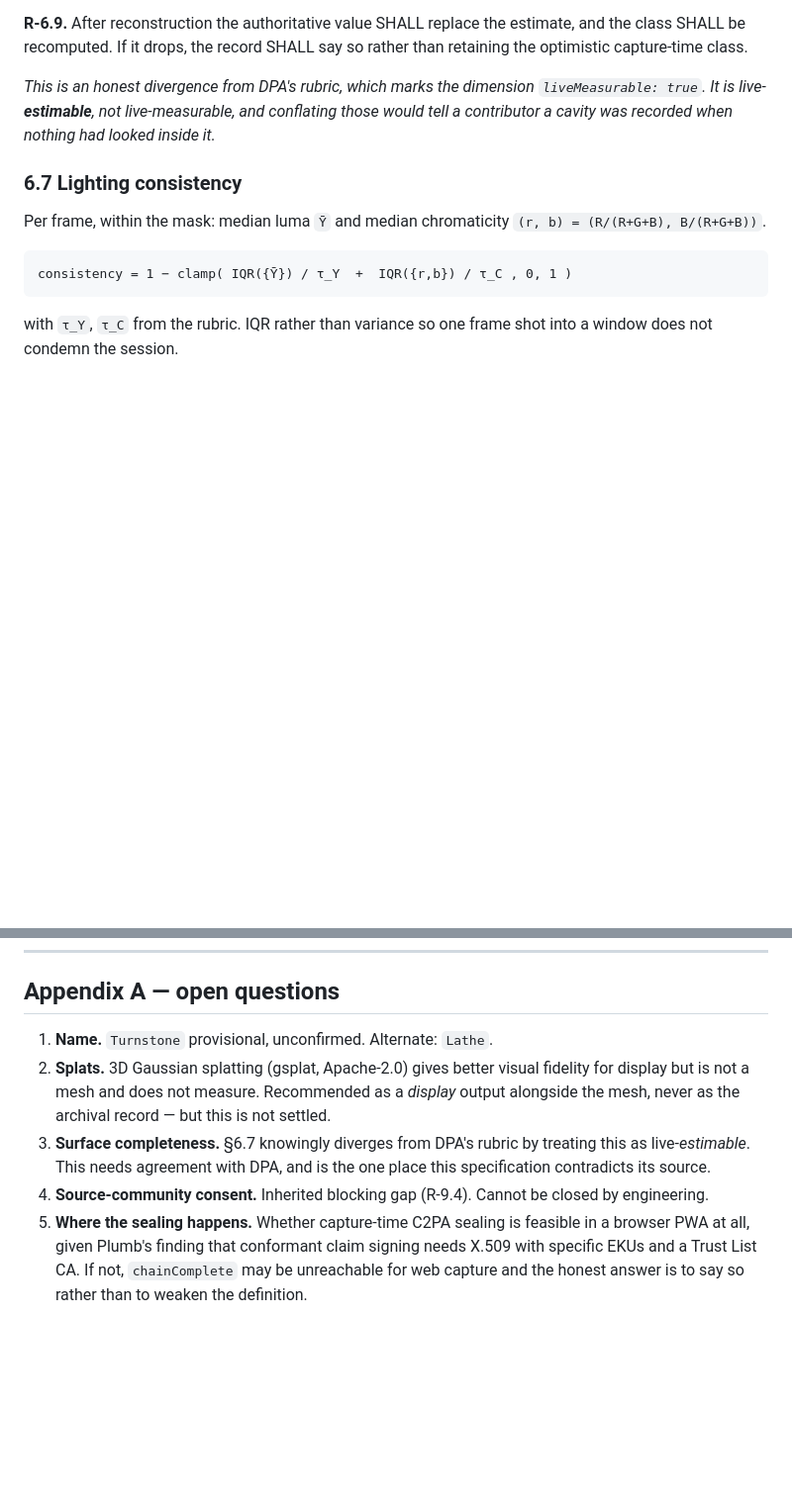
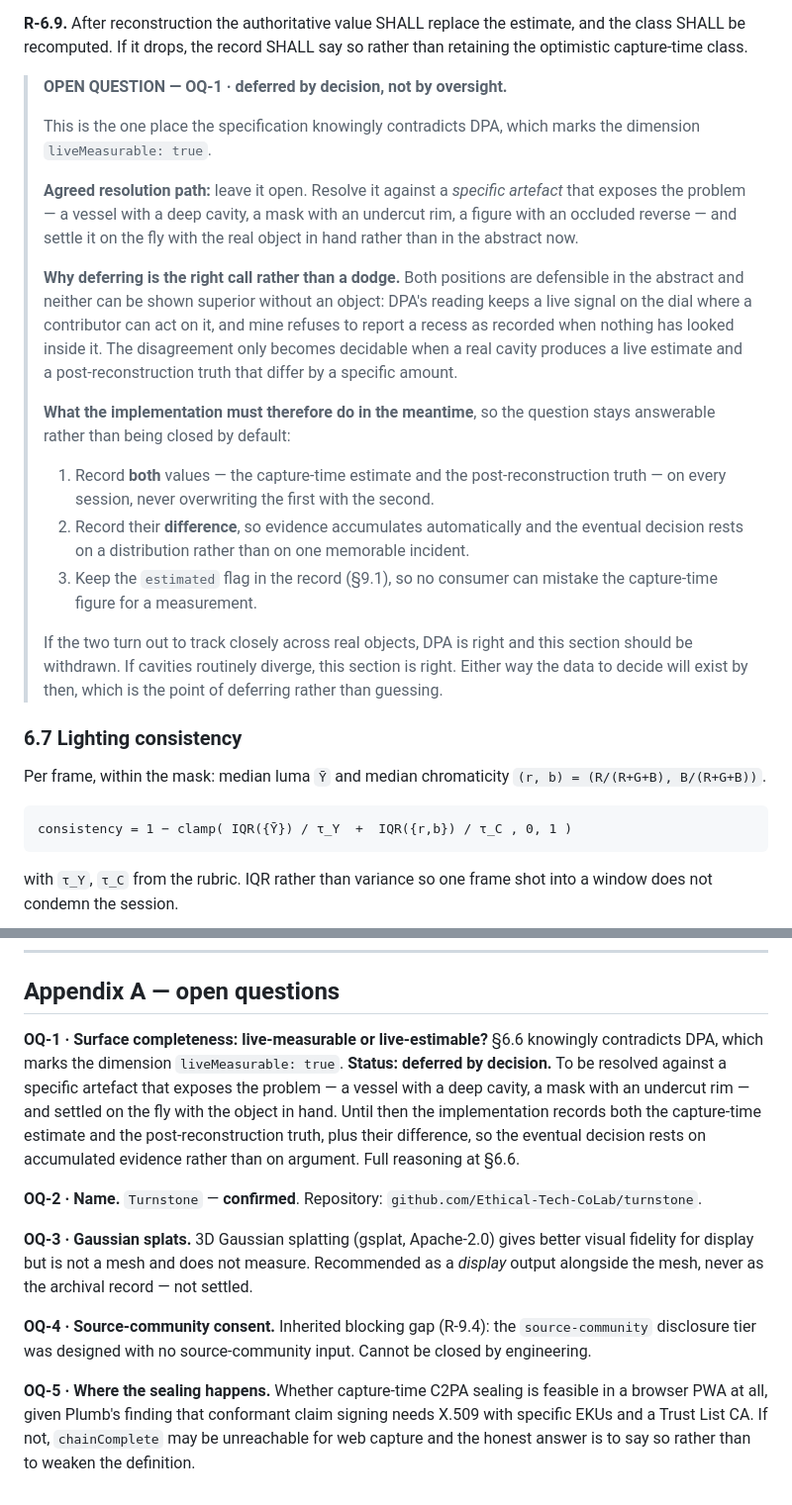
Before and after one commit to Ethical-Tech-CoLab/plumb, a Markdown page: turnstone/PHOTOGRAMMETRY-SPEC.md, 2 parts joined by grey strips. Shown at 99% size. Rendered like a GitHub page; blank space fills up the shorter version.

```diff
--- a/turnstone/PHOTOGRAMMETRY-SPEC.md
+++ b/turnstone/PHOTOGRAMMETRY-SPEC.md
@@ -308,9 +307,36 @@ silhouette octants have been foreground in the mask across the session.
 class SHALL be recomputed. If it drops, the record SHALL say so rather than retaining the
 optimistic capture-time class.
 
-*This is an honest divergence from DPA's rubric, which marks the dimension `liveMeasurable:
-true`. It is live-**estimable**, not live-measurable, and conflating those would tell a
-contributor a cavity was recorded when nothing had looked inside it.*
+> **OPEN QUESTION — OQ-1 · deferred by decision, not by oversight.**
+>
+> This is the one place the specification knowingly contradicts DPA, which marks the
+> dimension `liveMeasurable: true`.
+>
+> **Agreed resolution path:** leave it open. Resolve it against a *specific artefact* that
+> exposes the problem — a vessel with a deep cavity, a mask with an undercut rim, a figure
+> with an occluded reverse — and settle it on the fly with the real object in hand rather
+> than in the abstract now.
+>
+> **Why deferring is the right call rather than a dodge.** Both positions are defensible in
+> the abstract and neither can be shown superior without an object: DPA's reading keeps a
+> live signal on the dial where a contributor can act on it, and mine refuses to report a
+> recess as recorded when nothing has looked inside it. The disagreement only becomes
+> decidable when a real cavity produces a live estimate and a post-reconstruction truth that
+> differ by a specific amount.
+>
+> **What the implementation must therefore do in the meantime**, so the question stays
+> answerable rather than being closed by default:
+>
+> 1. Record **both** values — the capture-time estimate and the post-reconstruction truth —
+>    on every session, never overwriting the first with the second.
+> 2. Record their **difference**, so evidence accumulates automatically and the eventual
+>    decision rests on a distribution rather than on one memorable incident.
+> 3. Keep the `estimated` flag in the record (§9.1), so no consumer can mistake the
+>    capture-time figure for a measurement.
+>
+> If the two turn out to track closely across real objects, DPA is right and this section
+> should be withdrawn. If cavities routinely diverge, this section is right. Either way the
+> data to decide will exist by then, which is the point of deferring rather than guessing.
 
 ### 6.7 Lighting consistency
 
@@ -593,16 +619,25 @@ thresholds for all three classes are now pinned by a test.
 
 ## Appendix A — open questions
 
-1. **Name.** `Turnstone` provisional, unconfirmed. Alternate: `Lathe`.
-2. **Splats.** 3D Gaussian splatting (gsplat, Apache-2.0) gives better visual fidelity for
-   display but is not a mesh and does not measure. Recommended as a *display* output
-   alongside the mesh, never as the archival record — but this is not settled.
-3. **Surface completeness.** §6.7 knowingly diverges from DPA's rubric by treating this as
-   live-*estimable*. This needs agreement with DPA, and is the one place this specification
-   contradicts its source.
-4. **Source-community consent.** Inherited blocking gap (R-9.4). Cannot be closed by
-   engineering.
-5. **Where the sealing happens.** Whether capture-time C2PA sealing is feasible in a browser
-   PWA at all, given Plumb's finding that conformant claim signing needs X.509 with specific
-   EKUs and a Trust List CA. If not, `chainComplete` may be unreachable for web capture and
-   the honest answer is to say so rather than to weaken the definition.
+**OQ-1 · Surface completeness: live-measurable or live-estimable?**
+§6.6 knowingly contradicts DPA, which marks the dimension `liveMeasurable: true`.
+**Status: deferred by decision.** To be resolved against a specific artefact that exposes the
+problem — a vessel with a deep cavity, a mask with an undercut rim — and settled on the fly
+with the object in hand. Until then the implementation records both the capture-time estimate
+and the post-reconstruction truth, plus their difference, so the eventual decision rests on
+accumulated evidence rather than on argument. Full reasoning at §6.6.
+
+**OQ-2 · Name.** `Turnstone` — **confirmed**. Repository:
+`github.com/Ethical-Tech-CoLab/turnstone`.
+
+**OQ-3 · Gaussian splats.** 3D Gaussian splatting (gsplat, Apache-2.0) gives better visual
+fidelity for display but is not a mesh and does not measure. Recommended as a *display*
+output alongside the mesh, never as the archival record — not settled.
+
+**OQ-4 · Source-community consent.** Inherited blocking gap (R-9.4): the `source-community`
+disclosure tier was designed with no source-community input. Cannot be closed by engineering.
+
+**OQ-5 · Where the sealing happens.** Whether capture-time C2PA sealing is feasible in a
+browser PWA at all, given Plumb's finding that conformant claim signing needs X.509 with
+specific EKUs and a Trust List CA. If not, `chainComplete` may be unreachable for web capture
+and the honest answer is to say so rather than to weaken the definition.
```
Also changed, not shown: other parts of turnstone/PHOTOGRAMMETRY-SPEC.md (+4 -5 lines), turnstone/PHOTOGRAMMETRY-CONCEPT.md (+20 -19 lines), turnstone/README.md (+3 -4 lines).
